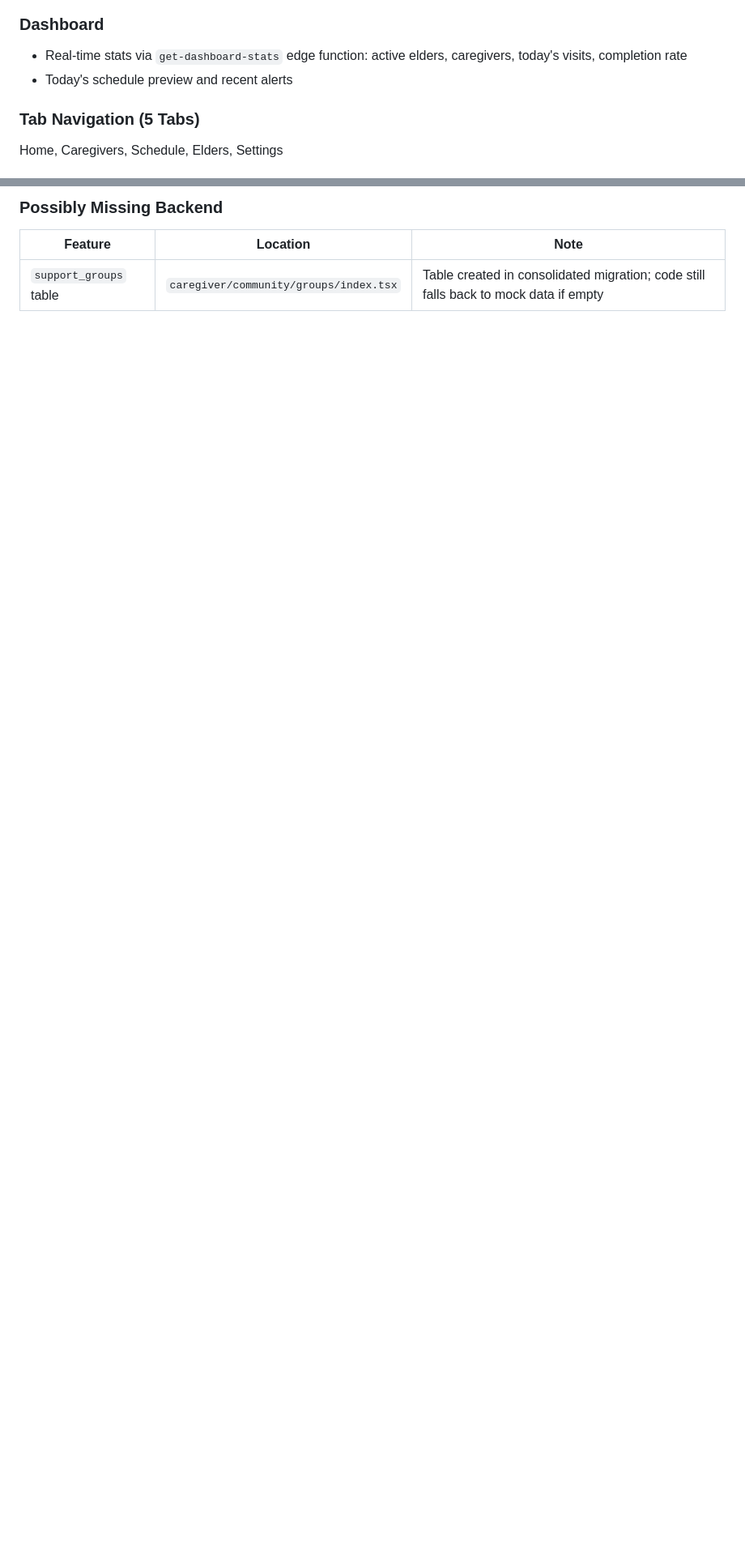
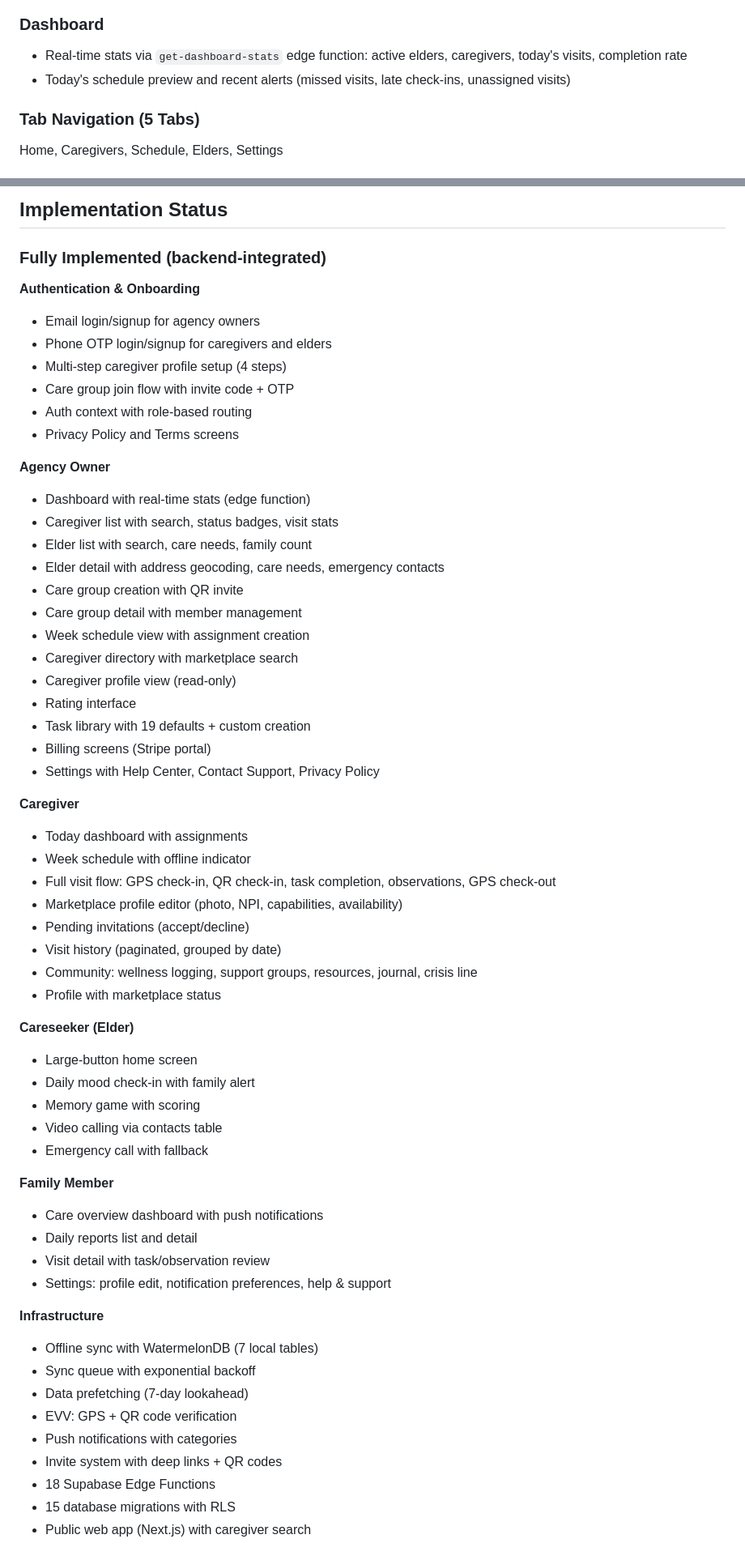
Before and after one commit to qashsolutions/healthguide, a Markdown page: features.md, 2 parts joined by grey strips. Shown at 81% size. GitHub-like rendering; blank space fills up the shorter version.

```diff
--- a/features.md
+++ b/features.md
@@ -53,7 +53,7 @@
 
 ### Dashboard
 - Real-time stats via `get-dashboard-stats` edge function: active elders, caregivers, today's visits, completion rate
-- Today's schedule preview and recent alerts
+- Today's schedule preview and recent alerts (missed visits, late check-ins, unassigned visits)
 
 ### Tab Navigation (5 Tabs)
 Home, Caregivers, Schedule, Elders, Settings
@@ -398,5 +394,62 @@ Home, Activities, Calls -- large touch targets, elder-friendly UI
 
-### Possibly Missing Backend
-| Feature | Location | Note |
-|---|---|---|
-| `support_groups` table | `caregiver/community/groups/index.tsx` | Table created in consolidated migration; code still falls back to mock data if empty |
+## Implementation Status
+
+### Fully Implemented (backend-integrated)
+
+**Authentication & Onboarding**
+- Email login/signup for agency owners
+- Phone OTP login/signup for caregivers and elders
+- Multi-step caregiver profile setup (4 steps)
+- Care group join flow with invite code + OTP
+- Auth context with role-based routing
+- Privacy Policy and Terms screens
+
+**Agency Owner**
+- Dashboard with real-time stats (edge function)
+- Caregiver list with search, status badges, visit stats
+- Elder list with search, care needs, family count
+- Elder detail with address geocoding, care needs, emergency contacts
+- Care group creation with QR invite
+- Care group detail with member management
+- Week schedule view with assignment creation
+- Caregiver directory with marketplace search
+- Caregiver profile view (read-only)
+- Rating interface
+- Task library with 19 defaults + custom creation
+- Billing screens (Stripe portal)
+- Settings with Help Center, Contact Support, Privacy Policy
+
+**Caregiver**
+- Today dashboard with assignments
+- Week schedule with offline indicator
+- Full visit flow: GPS check-in, QR check-in, task completion, observations, GPS check-out
+- Marketplace profile editor (photo, NPI, capabilities, availability)
+- Pending invitations (accept/decline)
+- Visit history (paginated, grouped by date)
+- Community: wellness logging, support groups, resources, journal, crisis line
+- Profile with marketplace status
+
+**Careseeker (Elder)**
+- Large-button home screen
+- Daily mood check-in with family alert
+- Memory game with scoring
+- Video calling via contacts table
+- Emergency call with fallback
+
+**Family Member**
+- Care overview dashboard with push notifications
+- Daily reports list and detail
+- Visit detail with task/observation review
+- Settings: profile edit, notification preferences, help & support
+
+**Infrastructure**
+- Offline sync with WatermelonDB (7 local tables)
+- Sync queue with exponential backoff
+- Data prefetching (7-day lookahead)
+- EVV: GPS + QR code verification
+- Push notifications with categories
+- Invite system with deep links + QR codes
+- 18 Supabase Edge Functions
+- 15 database migrations with RLS
+- Public web app (Next.js) with caregiver search
+
```
Also changed, not shown: other parts of features.md (+54 -48 lines).
